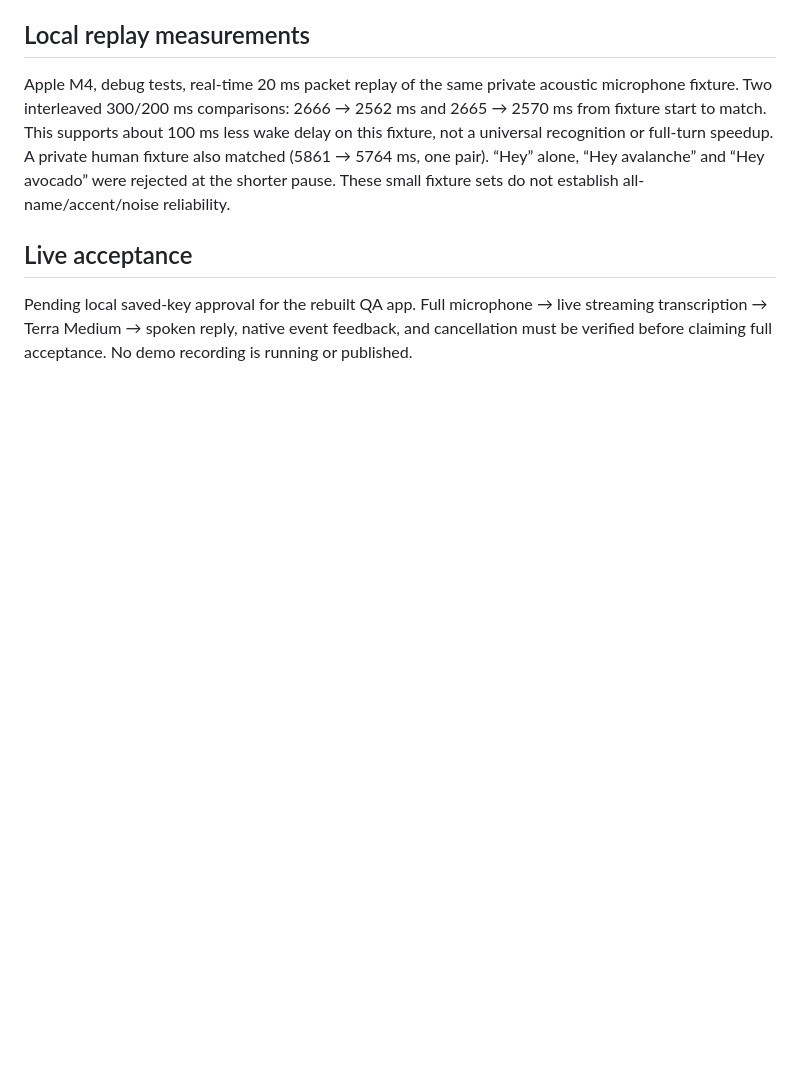
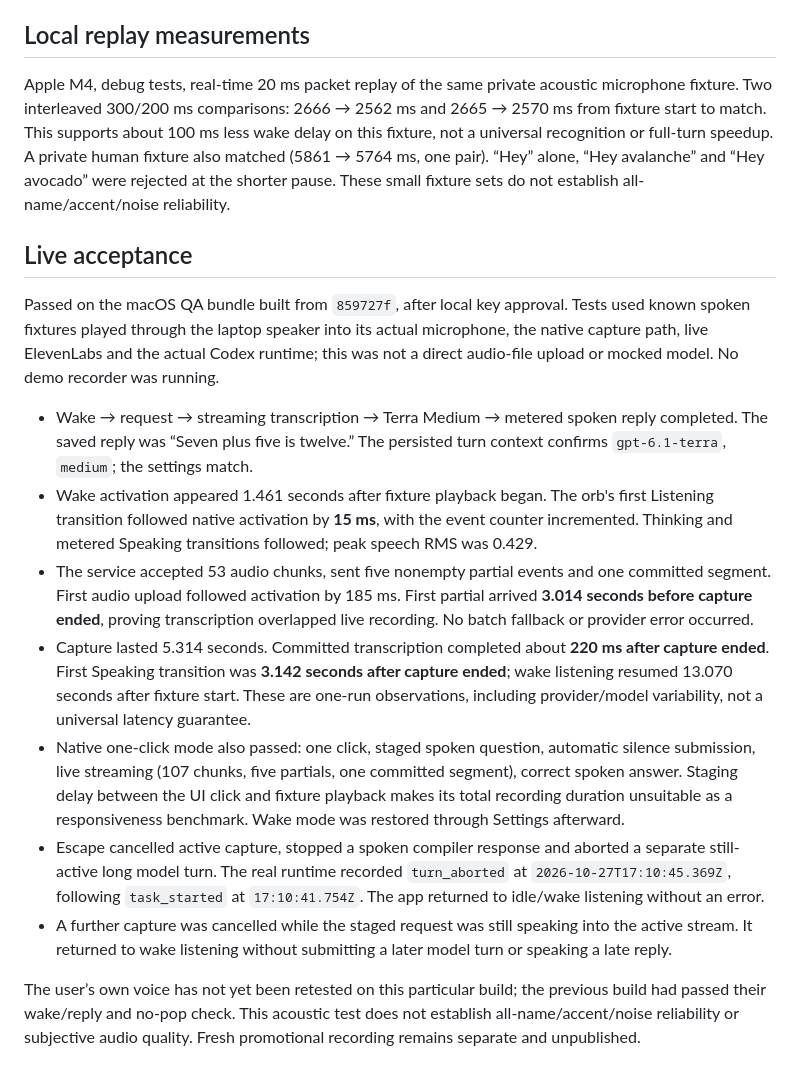
Before and after one commit to kabudu/notdot, a Markdown page: docs/validation/2026-10-27-wake-streaming.md, the part around the change. Rendered like a GitHub page; blank space fills up the shorter version.

Commit message:
Record live streaming voice and cancellation acceptance

```diff
--- a/docs/validation/2026-10-27-wake-streaming.md
+++ b/docs/validation/2026-10-27-wake-streaming.md
@@ -22,4 +22,14 @@ Apple M4, debug tests, real-time 20 ms packet replay of the same private acousti
 
 ## Live acceptance
 
-Pending local saved-key approval for the rebuilt QA app. Full microphone → live streaming transcription → Terra Medium → spoken reply, native event feedback, and cancellation must be verified before claiming full acceptance. No demo recording is running or published.
+Passed on the macOS QA bundle built from `859727f`, after local key approval. Tests used known spoken fixtures played through the laptop speaker into its actual microphone, the native capture path, live ElevenLabs and the actual Codex runtime; this was not a direct audio-file upload or mocked model. No demo recorder was running.
+
+- Wake → request → streaming transcription → Terra Medium → metered spoken reply completed. The saved reply was “Seven plus five is twelve.” The persisted turn context confirms `gpt-6.1-terra`, `medium`; the settings match.
+- Wake activation appeared 1.461 seconds after fixture playback began. The orb's first Listening transition followed native activation by **15 ms**, with the event counter incremented. Thinking and metered Speaking transitions followed; peak speech RMS was 0.429.
+- The service accepted 53 audio chunks, sent five nonempty partial events and one committed segment. First audio upload followed activation by 185 ms. First partial arrived **3.014 seconds before capture ended**, proving transcription overlapped live recording. No batch fallback or provider error occurred.
+- Capture lasted 5.314 seconds. Committed transcription completed about **220 ms after capture ended**. First Speaking transition was **3.142 seconds after capture ended**; wake listening resumed 13.070 seconds after fixture start. These are one-run observations, including provider/model variability, not a universal latency guarantee.
+- Native one-click mode also passed: one click, staged spoken question, automatic silence submission, live streaming (107 chunks, five partials, one committed segment), correct spoken answer. Staging delay between the UI click and fixture playback makes its total recording duration unsuitable as a responsiveness benchmark. Wake mode was restored through Settings afterward.
+- Escape cancelled active capture, stopped a spoken compiler response and aborted a separate still-active long model turn. The real runtime recorded `turn_aborted` at `2026-10-27T17:10:45.369Z`, following `task_started` at `17:10:41.754Z`. The app returned to idle/wake listening without an error.
+- A further capture was cancelled while the staged request was still speaking into the active stream. It returned to wake listening without submitting a later model turn or speaking a late reply.
+
+The user’s own voice has not yet been retested on this particular build; the previous build had passed their wake/reply and no-pop check. This acoustic test does not establish all-name/accent/noise reliability or subjective audio quality. Fresh promotional recording remains separate and unpublished.
```
Also changed, not shown: docs/VALIDATION.md (+5 -0 lines).
